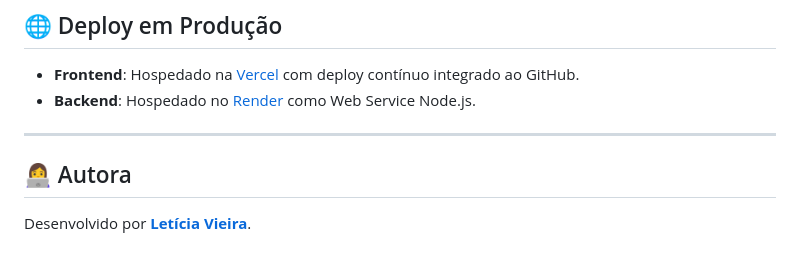
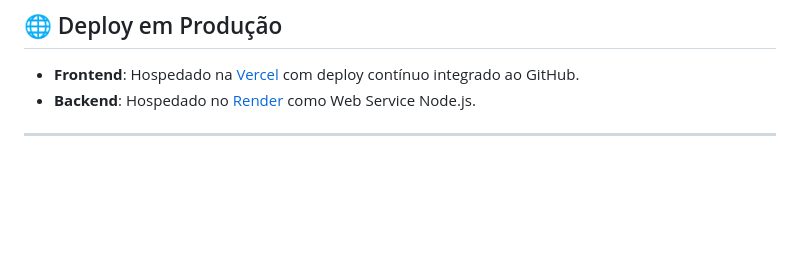
Before and after one commit to leticiaVieiratch/Front-end-Web, a Markdown page: README.md, the part around the change. Drawn GitHub-style; blank space fills up the shorter version.

Commit message:
Remove author information from README
Removed author section from README.

```diff
--- a/README.md
+++ b/README.md
@@ -136,7 +136,3 @@ cd Front-end-Web
 - **Backend**: Hospedado no [Render](https://api-back4.onrender.com) como Web Service Node.js.
 
 ---
-
-## 👩‍💻 Autora
-
-Desenvolvido por **[Letícia Vieira](https://github.com/leticiaVieiratch)**.
```
